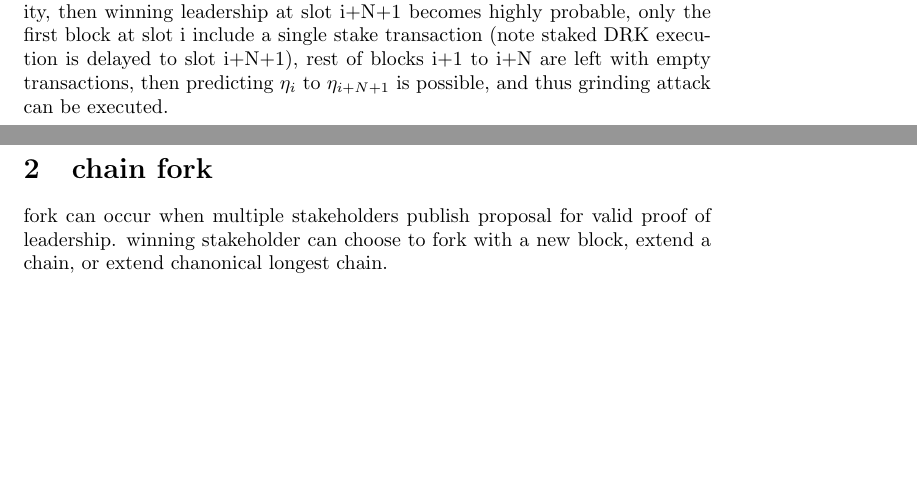
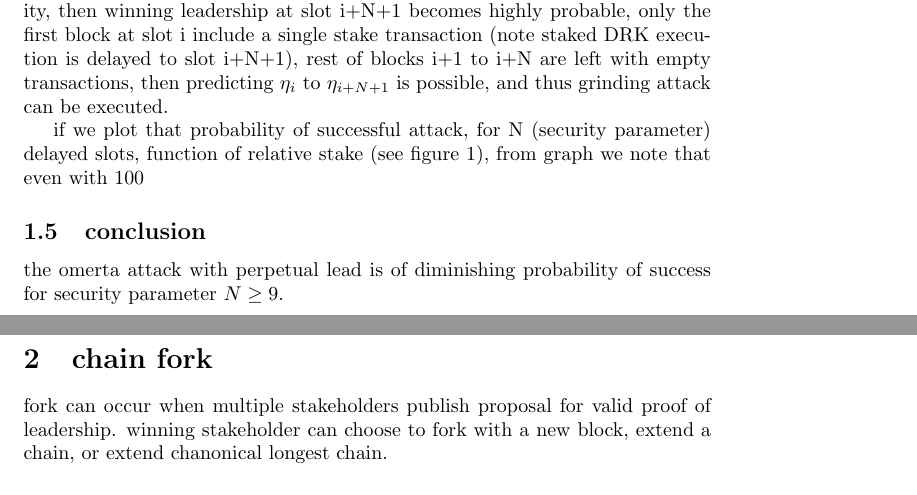
Before and after one commit to ertosns/heist, a LaTeX document (heist.tex): two parts of pages 2 and 3 of 4, joined at a grey line, cut so that both start at the same text, the shorter picture padded with empty space. Compiled offline with pdfLaTeX.

Commit message:
conclusion to omerta attack

```diff
--- a/heist.tex
+++ b/heist.tex
@@ -41,6 +41,10 @@ slots are divided into N+2 cycles, (N is security parameter $N \ge 1$), adversar
 \end{figure}
 
 
+if we plot that probability of successful attack, for N (security parameter) delayed slots, function of relative stake (see figure 1), from graph we  note that even with 100% of stake,  assuming average secondary controller output f is 0.6 (simulation shows close results), then the probability of successful attack is ~ 1%, for 60% staked ratio, and f is 0.6 probability of successful attack is close to zero.
+
+\subsection {conclusion}
+the omerta attack with perpetual lead is of diminishing probability of success for security parameter $N \ge 9$.
 
 \section{chain fork}
 fork can occur when multiple stakeholders publish proposal for valid proof of leadership.
```
Also changed, not shown: heist.pdf, heist.tex (2 more changed lines), 2 other files.
